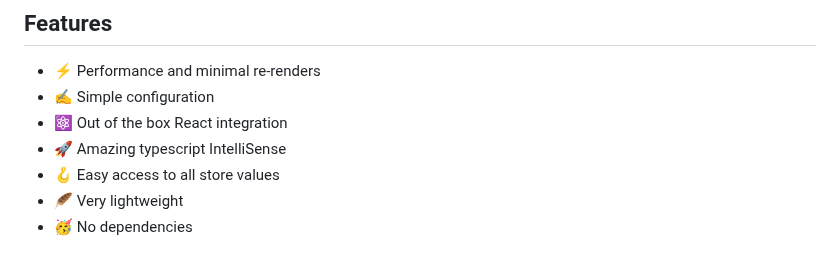
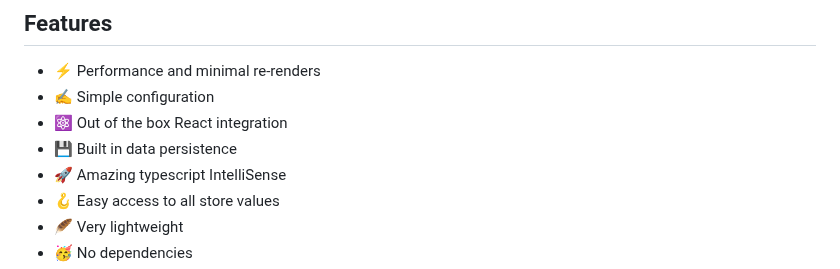
Before and after one commit to codemask-labs/stan-js, a Markdown page: README.md, the part around one of its changes. Drawn GitHub-style.

Commit message:
docs: update readme

```diff
--- a/README.md
+++ b/README.md
@@ -16,6 +17,7 @@ stan-js is a lightweight and flexible state management library designed for use
 - ⚡️ Performance and minimal re-renders
 - ✍️ Simple configuration
 - ⚛️ Out of the box React integration
+- 💾 Built in data persistence
 - 🚀 Amazing typescript IntelliSense
 - 🪝 Easy access to all store values
 - 🪶 Very lightweight
```
Also changed, not shown: other parts of README.md (+2 -1 lines).
